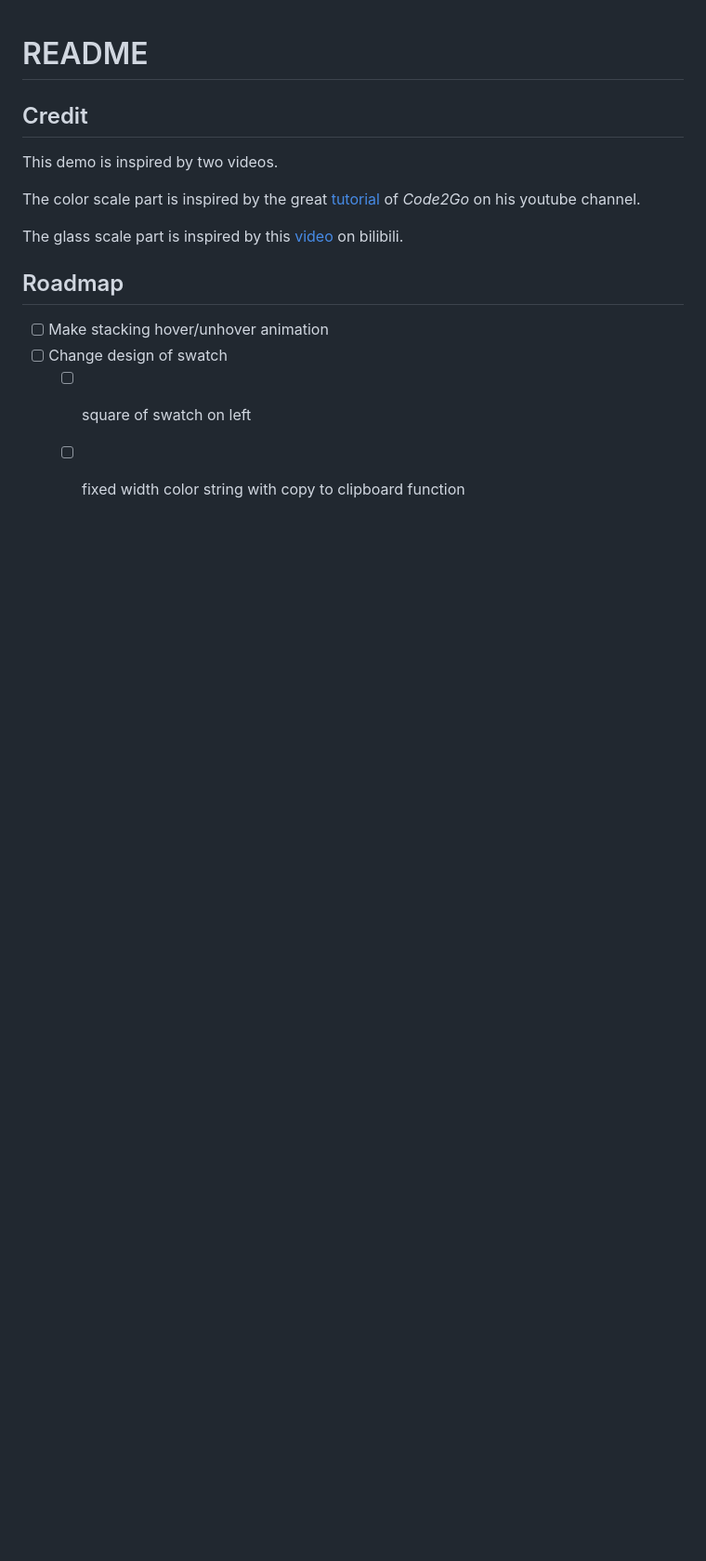
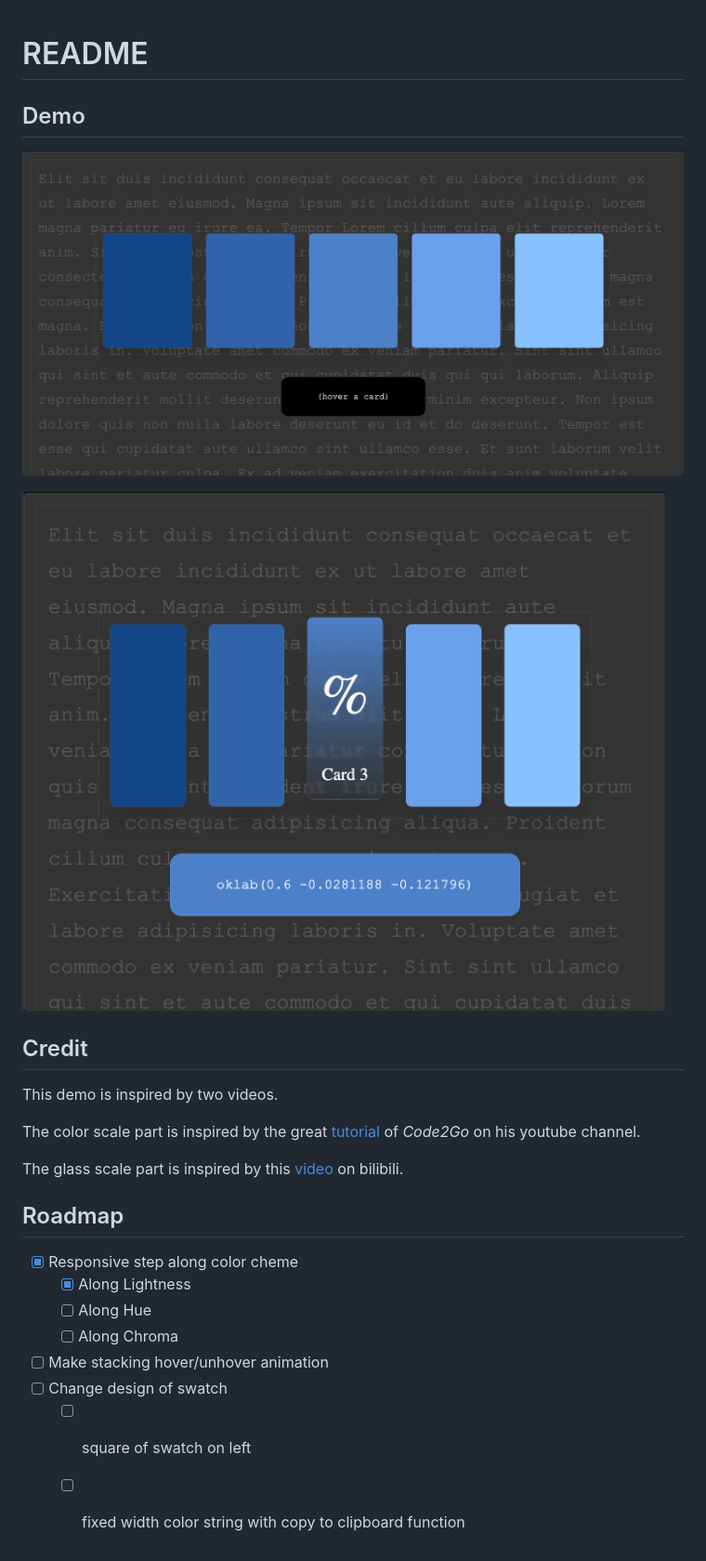
Before and after one commit to mado0512/scales, a Markdown page: README.md, the part around the change. Shown: that part at 93% size. GitHub-like rendering; pictures changed too: image-1.png (added), image.png (added); blank space fills up the shorter version.

Commit message:
Update readme to include demo.

```diff
--- a/README.md
+++ b/README.md
@@ -1,4 +1,10 @@
 # README
+
+## Demo
+
+![Snapshot 1](image.png)
+
+![Snapshot 2](image-1.png)
 
 ## Credit
 
@@ -10,6 +16,10 @@ The glass scale part is inspired by this [video](https://www.bilibili.com/video/
 
 ## Roadmap
 
+- [x] Responsive step along color cheme
+  - [x] Along Lightness
+  - [ ] Along Hue
+  - [ ] Along Chroma
 - [ ] Make stacking hover/unhover animation
 - [ ] Change design of swatch
   - [ ] square of swatch on left
```
